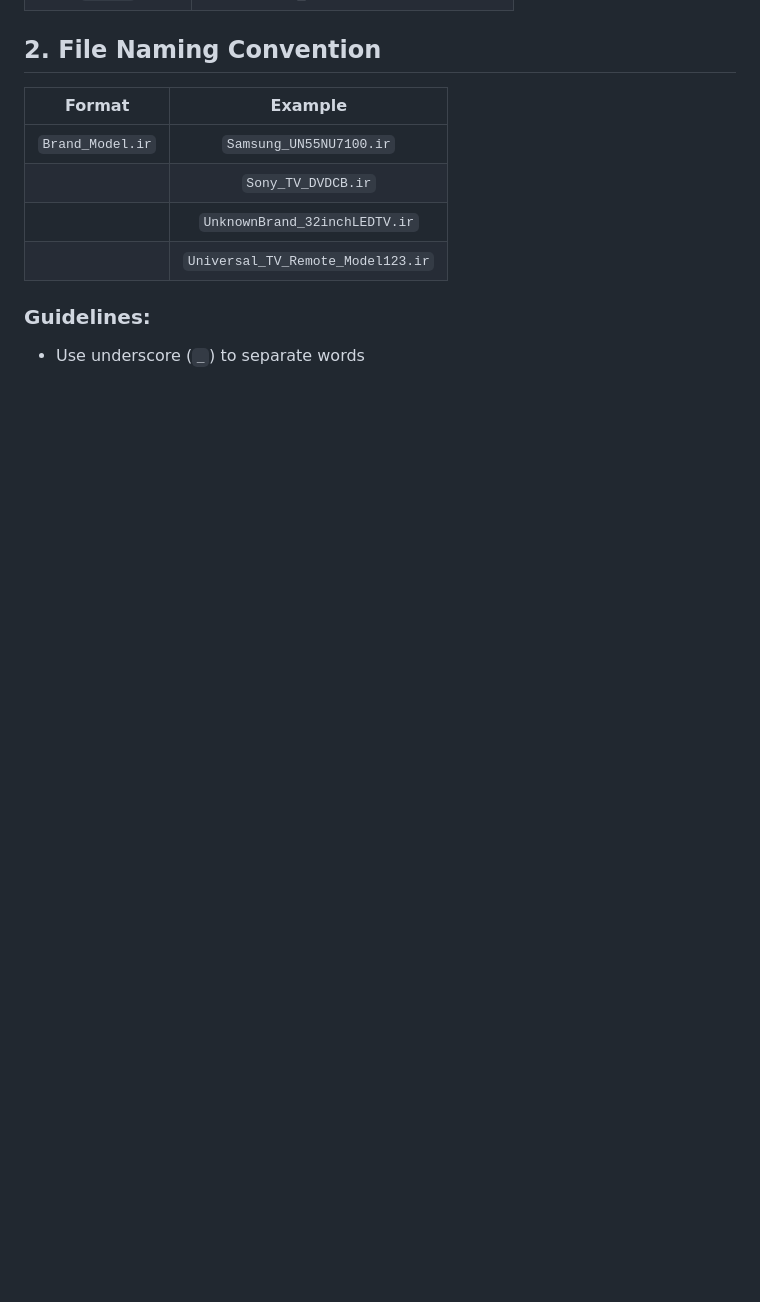
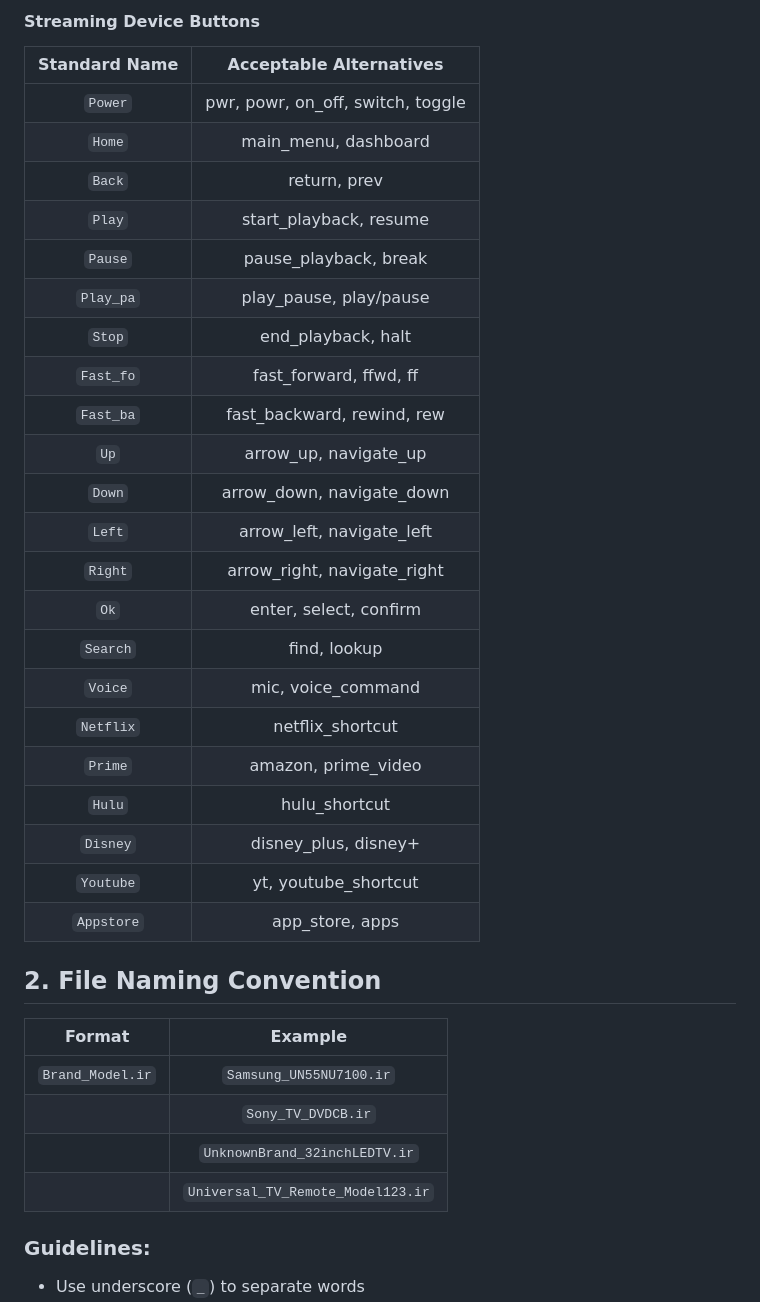
Before and after one commit to jaylikesbunda/Flipper-IR-Formatter, a Markdown page: naming.md, the part around one of its changes. GitHub-like rendering; blank space fills up the shorter version.

```diff
--- a/naming.md
+++ b/naming.md
@@ -197,3 +233,29 @@
+#### Streaming Device Buttons
+
+| Standard Name |        Acceptable Alternatives         |
+|:-------------:|:--------------------------------------:|
+|    `Power`    | pwr, powr, on_off, switch, toggle      |
+|     `Home`    | main_menu, dashboard                   |
+|    `Back`     | return, prev                           |
+|    `Play`     | start_playback, resume                 |
+|    `Pause`    | pause_playback, break                  |
+|   `Play_pa`   | play_pause, play/pause                 |
+|    `Stop`     | end_playback, halt                     |
+|   `Fast_fo`   | fast_forward, ffwd, ff                 |
+|   `Fast_ba`   | fast_backward, rewind, rew             |
+|    `Up`       | arrow_up, navigate_up                  |
+|    `Down`     | arrow_down, navigate_down              |
+|    `Left`     | arrow_left, navigate_left              |
+|    `Right`    | arrow_right, navigate_right            |
+|     `Ok`      | enter, select, confirm                 |
+|   `Search`    | find, lookup                           |
+|    `Voice`    | mic, voice_command                     |
+|   `Netflix`   | netflix_shortcut                       |
+|    `Prime`    | amazon, prime_video                    |
+|    `Hulu`     | hulu_shortcut                          |
+|   `Disney`    | disney_plus, disney+                   |
+|  `Youtube`    | yt, youtube_shortcut                   |
+|  `Appstore`   | app_store, apps                        |
 
 ## 2. File Naming Convention
 
```
Also changed, not shown: other parts of naming.md (+61 -25 lines).
